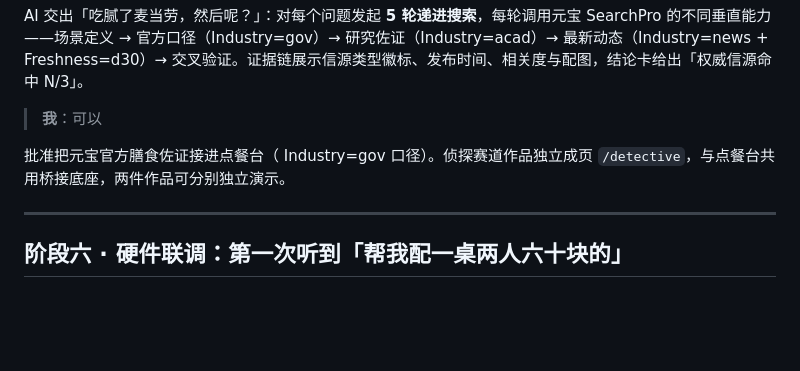
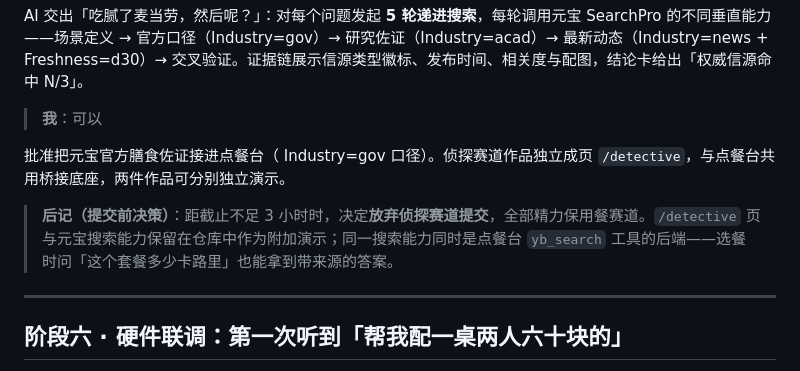
Before and after one commit to roby18/mcd-hardware-order, a Markdown page: workbuddy.md, the part around the change. Rendered like a GitHub page; blank space fills up the shorter version.

```diff
--- a/workbuddy.md
+++ b/workbuddy.md
@@ -96,6 +96,8 @@ AI 交出「吃腻了麦当劳，然后呢？」：对每个问题发起 **5 轮
 
 批准把元宝官方膳食佐证接进点餐台（ Industry=gov 口径）。侦探赛道作品独立成页 `/detective`，与点餐台共用桥接底座，两件作品可分别独立演示。
 
+> **后记（提交前决策）**：距截止不足 3 小时时，决定**放弃侦探赛道提交**，全部精力保用餐赛道。`/detective` 页与元宝搜索能力保留在仓库中作为附加演示；同一搜索能力同时是点餐台 `yb_search` 工具的后端——选餐时问「这个套餐多少卡路里」也能拿到带来源的答案。
+
 ---
 
 ## 阶段六 · 硬件联调：第一次听到「帮我配一桌两人六十块的」
```
Also changed, not shown: README.md (+6 -6 lines), 作品说明.md (+9 -32 lines).
